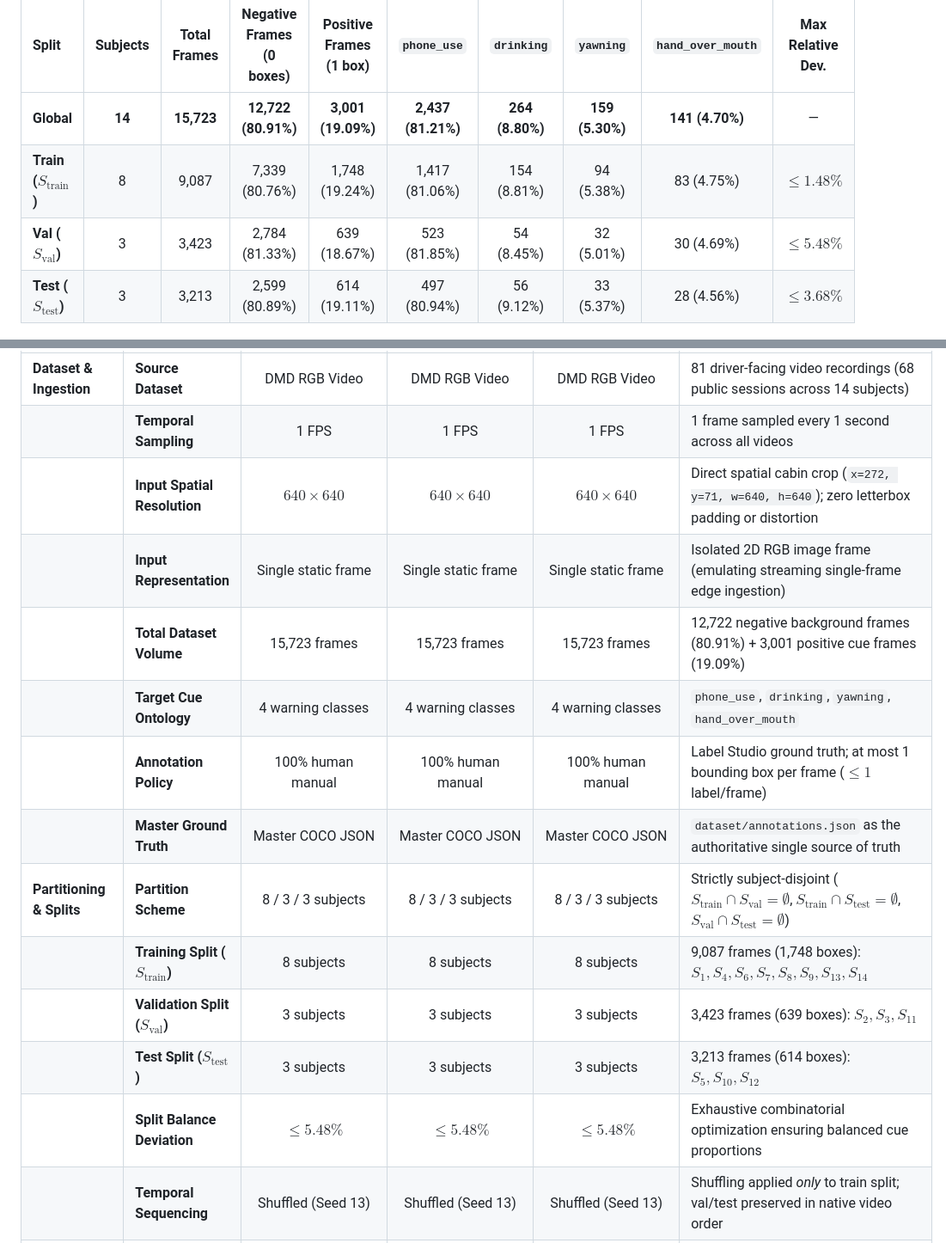
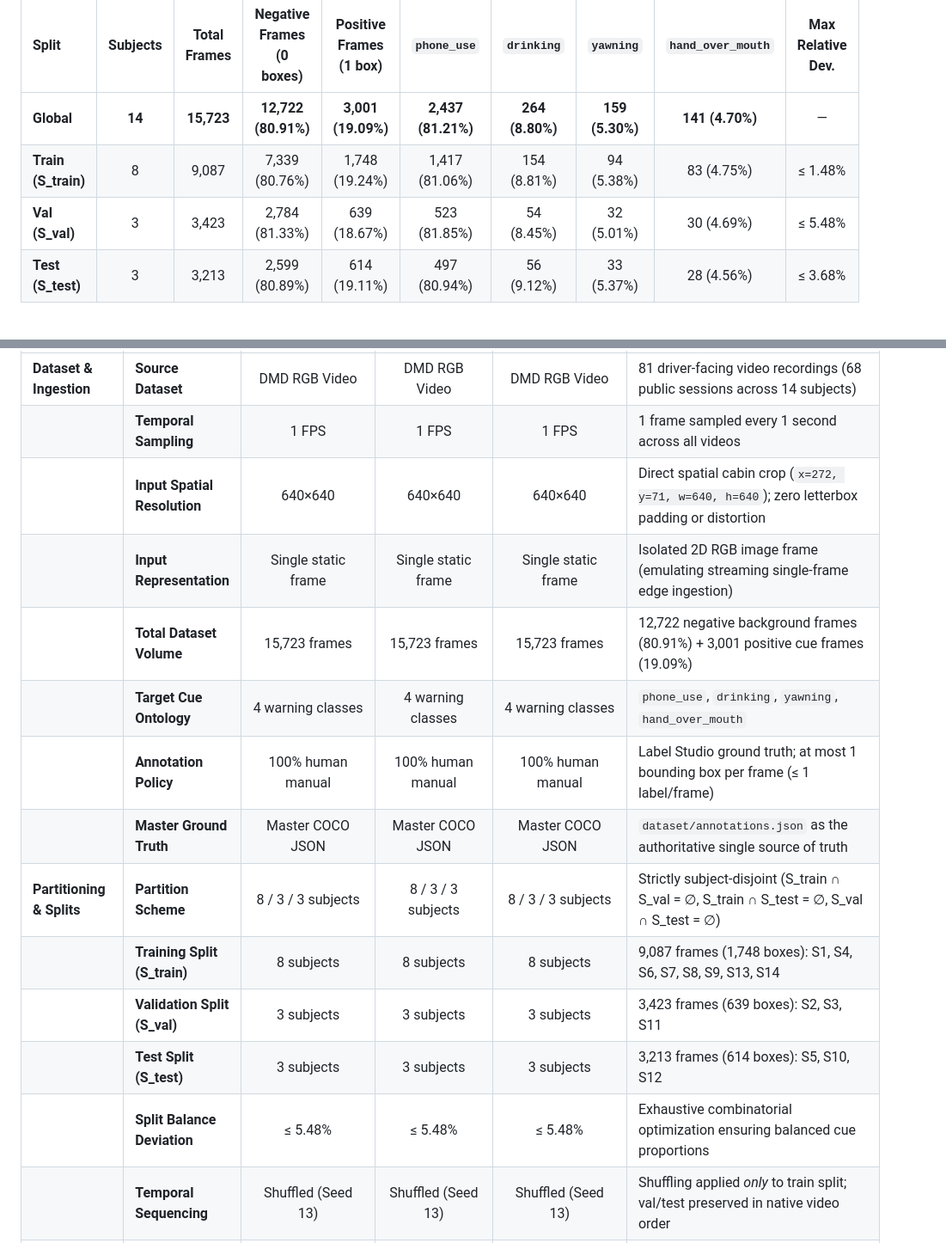
Before and after one commit to IamOumarIbrahim/DMS-Eval, a Markdown page: README.md, 2 parts joined by grey strips. Shown at 86% size. Rendered like a GitHub page.

```diff
--- a/README.md
+++ b/README.md
@@ -236,9 +236,9 @@ The optimal assignment is permanently frozen in [`dataset/splits.json`](./datase
 | Split | Subjects | Total Frames | Negative Frames (0 boxes) | Positive Frames (1 box) | `phone_use` | `drinking` | `yawning` | `hand_over_mouth` | Max Relative Dev. |
 | :--- | :---: | :---: | :---: | :---: | :---: | :---: | :---: | :---: | :---: |
 | **Global** | **14** | **15,723** | **12,722 (80.91%)** | **3,001 (19.09%)** | **2,437 (81.21%)** | **264 (8.80%)** | **159 (5.30%)** | **141 (4.70%)** | — |
-| **Train ($S_{\text{train}}$)** | 8 | 9,087 | 7,339 (80.76%) | 1,748 (19.24%) | 1,417 (81.06%) | 154 (8.81%) | 94 (5.38%) | 83 (4.75%) | $\le 1.48\%$ |
-| **Val ($S_{\text{val}}$)** | 3 | 3,423 | 2,784 (81.33%) | 639 (18.67%) | 523 (81.85%) | 54 (8.45%) | 32 (5.01%) | 30 (4.69%) | $\le 5.48\%$ |
-| **Test ($S_{\text{test}}$)** | 3 | 3,213 | 2,599 (80.89%) | 614 (19.11%) | 497 (80.94%) | 56 (9.12%) | 33 (5.37%) | 28 (4.56%) | $\le 3.68\%$ |
+| **Train (S_train)** | 8 | 9,087 | 7,339 (80.76%) | 1,748 (19.24%) | 1,417 (81.06%) | 154 (8.81%) | 94 (5.38%) | 83 (4.75%) | ≤ 1.48% |
+| **Val (S_val)** | 3 | 3,423 | 2,784 (81.33%) | 639 (18.67%) | 523 (81.85%) | 54 (8.45%) | 32 (5.01%) | 30 (4.69%) | ≤ 5.48% |
+| **Test (S_test)** | 3 | 3,213 | 2,599 (80.89%) | 614 (19.11%) | 497 (80.94%) | 56 (9.12%) | 33 (5.37%) | 28 (4.56%) | ≤ 3.68% |
 
 </div>
 
@@ -288,17 +288,17 @@ To guarantee architectural fairness without distorting framework-native optimiza
 | :--- | :--- | :---: | :---: | :---: | :--- |
 | **Dataset & Ingestion** | **Source Dataset** | DMD RGB Video | DMD RGB Video | DMD RGB Video | 81 driver-facing video recordings (68 public sessions across 14 subjects) |
 | | **Temporal Sampling** | 1 FPS | 1 FPS | 1 FPS | 1 frame sampled every 1 second across all videos |
-| | **Input Spatial Resolution** | $640 \times 640$ | $640 \times 640$ | $640 \times 640$ | Direct spatial cabin crop (`x=272, y=71, w=640, h=640`); zero letterbox padding or distortion |
+| | **Input Spatial Resolution** | 640×640 | 640×640 | 640×640 | Direct spatial cabin crop (`x=272, y=71, w=640, h=640`); zero letterbox padding or distortion |
 | | **Input Representation** | Single static frame | Single static frame | Single static frame | Isolated 2D RGB image frame (emulating streaming single-frame edge ingestion) |
 | | **Total Dataset Volume** | 15,723 frames | 15,723 frames | 15,723 frames | 12,722 negative background frames (80.91%) + 3,001 positive cue frames (19.09%) |
 | | **Target Cue Ontology** | 4 warning classes | 4 warning classes | 4 warning classes | `phone_use`, `drinking`, `yawning`, `hand_over_mouth` |
-| | **Annotation Policy** | 100% human manual | 100% human manual | 100% human manual | Label Studio ground truth; at most 1 bounding box per frame ($\le 1$ label/frame) |
+| | **Annotation Policy** | 100% human manual | 100% human manual | 100% human manual | Label Studio ground truth; at most 1 bounding box per frame (≤ 1 label/frame) |
 | | **Master Ground Truth** | Master COCO JSON | Master COCO JSON | Master COCO JSON | `dataset/annotations.json` as the authoritative single source of truth |
-| **Partitioning & Splits** | **Partition Scheme** | 8 / 3 / 3 subjects | 8 / 3 / 3 subjects | 8 / 3 / 3 subjects | Strictly subject-disjoint ($S_{\text{train}} \cap S_{\text{val}} = \emptyset$, $S_{\text{train}} \cap S_{\text{test}} = \emptyset$, $S_{\text{val}} \cap S_{\text{test}} = \emptyset$) |
-| | **Training Split ($S_{\text{train}}$)** | 8 subjects | 8 subjects | 8 subjects | 9,087 frames (1,748 boxes): $S_1, S_4, S_6, S_7, S_8, S_9, S_{13}, S_{14}$ |
-| | **Validation Split ($S_{\text{val}}$)** | 3 subjects | 3 subjects | 3 subjects | 3,423 frames (639 boxes): $S_2, S_3, S_{11}$ |
-| | **Test Split ($S_{\text{test}}$)** | 3 subjects | 3 subjects | 3 subjects | 3,213 frames (614 boxes): $S_5, S_{10}, S_{12}$ |
-| | **Split Balance Deviation** | $\le 5.48\%$ | $\le 5.48\%$ | $\le 5.48\%$ | Exhaustive combinatorial optimization ensuring balanced cue proportions |
+| **Partitioning & Splits** | **Partition Scheme** | 8 / 3 / 3 subjects | 8 / 3 / 3 subjects | 8 / 3 / 3 subjects | Strictly subject-disjoint (S_train ∩ S_val = ∅, S_train ∩ S_test = ∅, S_val ∩ S_test = ∅) |
+| | **Training Split (S_train)** | 8 subjects | 8 subjects | 8 subjects | 9,087 frames (1,748 boxes): S1, S4, S6, S7, S8, S9, S13, S14 |
+| | **Validation Split (S_val)** | 3 subjects | 3 subjects | 3 subjects | 3,423 frames (639 boxes): S2, S3, S11 |
+| | **Test Split (S_test)** | 3 subjects | 3 subjects | 3 subjects | 3,213 frames (614 boxes): S5, S10, S12 |
+| | **Split Balance Deviation** | ≤ 5.48% | ≤ 5.48% | ≤ 5.48% | Exhaustive combinatorial optimization ensuring balanced cue proportions |
 | | **Temporal Sequencing** | Shuffled (Seed 13) | Shuffled (Seed 13) | Shuffled (Seed 13) | Shuffling applied *only* to train split; val/test preserved in native video order |
 | **Training & Optimization** | **Initialization** | Official pretrained | Official pretrained | Official pretrained | Full-model fine-tuning from official pretraining (no training from scratch) |
 | | **Frozen Layers** | None (0 layers) | None (0 layers) | None (0 layers) | All backbone and head layers are fully trainable |
```
Also changed, not shown: other parts of README.md (+18 -18 lines), docs/evaluation-protocol.md (+3 -3 lines), docs/training-protocol.md (+1 -1 lines).
